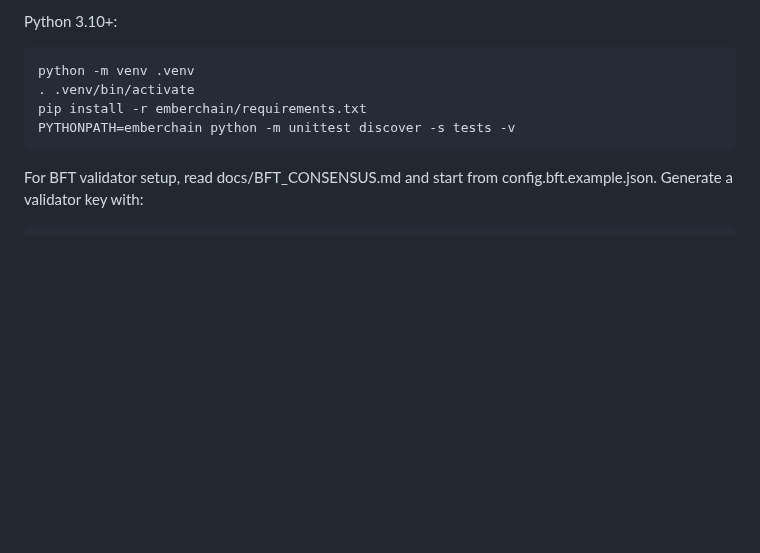
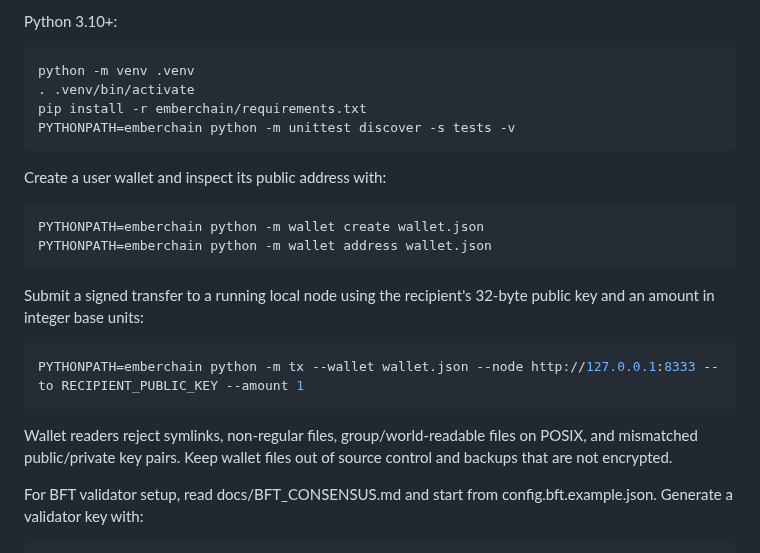
Before and after one commit to JAPStudios/Butter-Bank, a Markdown page: README.md, the part around the change. Rendered like a GitHub page; blank space fills up the shorter version.

Commit message:
Document Biscuits wallet and transfer commands

````diff
--- a/README.md
+++ b/README.md
@@ -35,6 +35,21 @@ pip install -r emberchain/requirements.txt
 PYTHONPATH=emberchain python -m unittest discover -s tests -v
 ```
 
+Create a user wallet and inspect its public address with:
+
+```sh
+PYTHONPATH=emberchain python -m wallet create wallet.json
+PYTHONPATH=emberchain python -m wallet address wallet.json
+```
+
+Submit a signed transfer to a running local node using the recipient's 32-byte public key and an amount in integer base units:
+
+```sh
+PYTHONPATH=emberchain python -m tx --wallet wallet.json --node http://127.0.0.1:8333 --to RECIPIENT_PUBLIC_KEY --amount 1
+```
+
+Wallet readers reject symlinks, non-regular files, group/world-readable files on POSIX, and mismatched public/private key pairs. Keep wallet files out of source control and backups that are not encrypted.
+
 For BFT validator setup, read docs/BFT_CONSENSUS.md and start from config.bft.example.json. Generate a validator key with:
 
 ```sh
````
